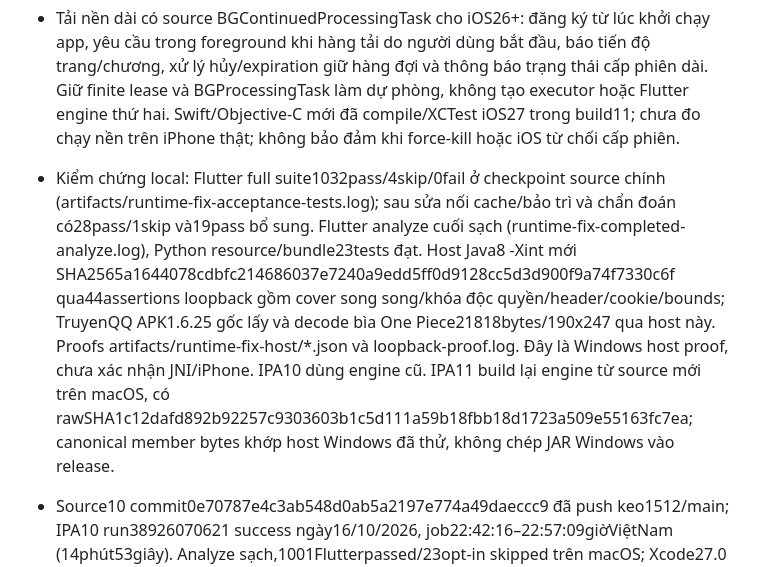
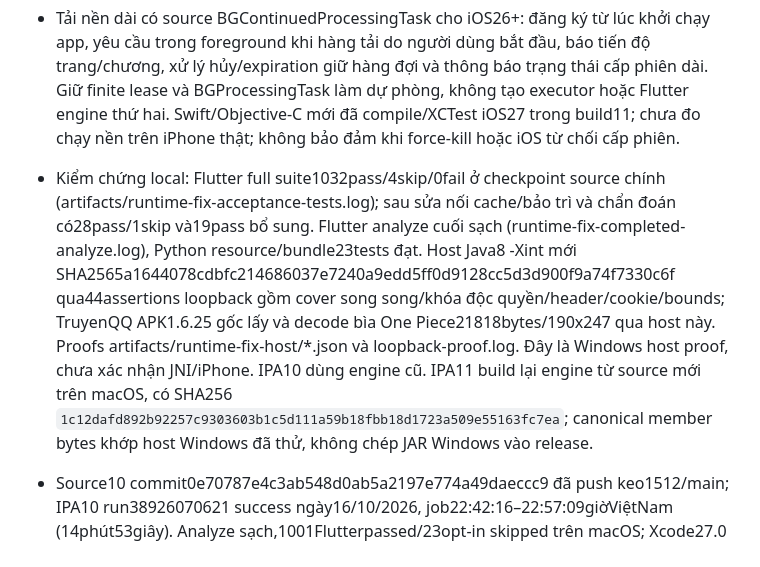
Before and after one commit to keo1512/Tachi-custom, a Markdown page: PROJECT_STATE.md, the part around the change. Rendered like a GitHub page.

Commit message:
Clarify packaged engine checksum algorithm

```diff
--- a/PROJECT_STATE.md
+++ b/PROJECT_STATE.md
@@ -33,7 +33,7 @@
 - IPA11 có các sửa lỗi17/10: import TMB511 giữ tên từ bảng Source, UI tra tên theo đúng engine+sourceID, lấy bổ sung metadata thiếu khi mở chi tiết và giữ tên/bìa tự chọn/thông tin đã có. Chương có URL gốc không bị chặn vì mangaRef numeric cũ; metadata/TOC chỉ tra ref numeric khi tên khớp và toàn bộ URL chương lưu sẵn thuộc duy nhất một kết quả trong cùng nguồn. Ánh xạ chỉ ở runtime, không đổi ID/sourceRef/lịch sử/cache thư viện; thiếu bằng chứng, nhiều kết quả hoặc lỗi kiểm tra thì từ chối.
 - Bìa nguồn có cache đĩa riêng64MiB/7ngày, khóa engine+sourceID+URL, gộp yêu cầu trùng, ghi nguyên tử/giới hạn kích thước và chống tác vụ cũ ghi sau khi xóa hoặc đổi chế độ ẩn danh. Lỗi decode loại cache để thử lại; nút Xóa cache ảnh/Làm mới ảnh bìa đã nối cache mới và revision ảnh để reload widget đang mở. Hai bìa tối đa chạy đồng thời, trang đọc ưu tiên trước bìa chờ; JNI khởi động JVM được khóa và Java fair read/write lock giữ mọi thao tác ngoài cover chạy độc quyền. Cover giữ source.client/headers/cookies/interceptors với call timeout20giây; chỉ nguồn chưa cài và thumbnail HTTP(S) tuyệt đối mới thử GET công khai. HTTP status/operation được giữ trong chẩn đoán, không ghi URL/token/payload.
 - Tải nền dài có source BGContinuedProcessingTask cho iOS26+: đăng ký từ lúc khởi chạy app, yêu cầu trong foreground khi hàng tải do người dùng bắt đầu, báo tiến độ trang/chương, xử lý hủy/expiration giữ hàng đợi và thông báo trạng thái cấp phiên dài. Giữ finite lease và BGProcessingTask làm dự phòng, không tạo executor hoặc Flutter engine thứ hai. Swift/Objective-C mới đã compile/XCTest iOS27 trong build11; chưa đo chạy nền trên iPhone thật; không bảo đảm khi force-kill hoặc iOS từ chối cấp phiên.
-- Kiểm chứng local: Flutter full suite1032pass/4skip/0fail ở checkpoint source chính (artifacts/runtime-fix-acceptance-tests.log); sau sửa nối cache/bảo trì và chẩn đoán có28pass/1skip và19pass bổ sung. Flutter analyze cuối sạch (runtime-fix-completed-analyze.log), Python resource/bundle23tests đạt. Host Java8 -Xint mới SHA2565a1644078cdbfc214686037e7240a9edd5ff0d9128cc5d3d900f9a74f7330c6f qua44assertions loopback gồm cover song song/khóa độc quyền/header/cookie/bounds; TruyenQQ APK1.6.25 gốc lấy và decode bìa One Piece21818bytes/190x247 qua host này. Proofs artifacts/runtime-fix-host/*.json và loopback-proof.log. Đây là Windows host proof, chưa xác nhận JNI/iPhone. IPA10 dùng engine cũ. IPA11 build lại engine từ source mới trên macOS, có rawSHA1c12dafd892b92257c9303603b1c5d111a59b18fbb18d1723a509e55163fc7ea; canonical member bytes khớp host Windows đã thử, không chép JAR Windows vào release.
+- Kiểm chứng local: Flutter full suite1032pass/4skip/0fail ở checkpoint source chính (artifacts/runtime-fix-acceptance-tests.log); sau sửa nối cache/bảo trì và chẩn đoán có28pass/1skip và19pass bổ sung. Flutter analyze cuối sạch (runtime-fix-completed-analyze.log), Python resource/bundle23tests đạt. Host Java8 -Xint mới SHA2565a1644078cdbfc214686037e7240a9edd5ff0d9128cc5d3d900f9a74f7330c6f qua44assertions loopback gồm cover song song/khóa độc quyền/header/cookie/bounds; TruyenQQ APK1.6.25 gốc lấy và decode bìa One Piece21818bytes/190x247 qua host này. Proofs artifacts/runtime-fix-host/*.json và loopback-proof.log. Đây là Windows host proof, chưa xác nhận JNI/iPhone. IPA10 dùng engine cũ. IPA11 build lại engine từ source mới trên macOS, có SHA256 `1c12dafd892b92257c9303603b1c5d111a59b18fbb18d1723a509e55163fc7ea`; canonical member bytes khớp host Windows đã thử, không chép JAR Windows vào release.
 - Source10 commit0e70787e4c3ab548d0ab5a2197e774a49daeccc9 đã push keo1512/main; IPA10 run38926070621 success ngày16/10/2026, job22:42:16–22:57:09giờViệtNam (14phút53giây). Analyze sạch,1001Flutterpassed/23opt-in skipped trên macOS; Xcode27.0 build27A266a/SDK27.0 compile iPhone/iPad arm64 hoàn tất431,8giây. UIKit/Swift/Objective-C không đổi, native_smoke=false dùng bằng chứng36hosted XCTest trước đó; không chạy simulator mới. Người dùng yêu cầu bỏ qua kiểm tra hạn mức, không đổi ngân sách/gói trả phí. IPA9 từng bị báo thiếu bìa/truyện khôi phục chưa mở được chương; IPA10 chứa sửa source nhưng chưa xác nhận hành vi trên iPhone.
 - Bìa TruyenQQ1.6.25 đã tái hiện raw HTTP403; client/headers gốc của source trả JPEG21.818bytes/190x247 giải mã thành công. Working tree thêm optional native cover capability và RPC cover dùng source.headers/client/cookies/interceptors, không chạy hook biến đổi ảnh trang truyện; giới hạn8MiB. Provider ảnh dùng chung cache Flutter, retry sau lỗi, khóa cache theo repository/engine/sourceID/bookRef/URL, bìa local không khởi tạo runtime. Đã nối vào danh sách nguồn/thư viện/chi tiết/lịch sử/cập nhật/tải/chuyển nguồn và thay dòng engine+ID bằng nhãn nguồn dễ đọc; ID64bit String vẫn giữ nguyên. Java8-Xint loopback37assertions, Flutter39native-cover tests và24provider/detail/UI tests đạt. Proofs cover-fix-probe/cover-build-proof.json và cover-rpc-proof.json; host mới7cc8fe9d16635652dd953a5f769265d61398bdab1ffc06782792c32168e139f0, dependencies không đổi e5420b8af3b5911ac32d90ae33f0352bb860d72570467b0de9842d961f4e472f; chưa là iPhone acceptance.
 - Import TMB511 đã sửa thứ tự source_order oldest→newest; Mihon giữ mặc định newest→oldest qua tùy chọn additive.19tests gồm mẫu TMB read-only/cold restore→read/download/cache và restore revision đã đạt. Probe JVM mới đọc chính ref phục hồi trước mọi catalogue/detail/migration: MoeTruyen Na Kang LimCh172 trả98trang, TruyenQQ SlimeCh140 trả46trang; không tái hiện lỗi thiết bị và không tự ánh xạ nguồn/URL. Na trong mẫu TMB là MoeTruyen8689080191405841403, bản đổi sang TruyenQQ trong ảnh là2553532324170433933; migration cùng engine+sourceID bị từ chối theo contract hiện có. Proofs artifacts/backup-ref-proof/*.json; sửa thứ tự áp dụng import mới, sách đã nhập dùng cập nhật chương theo identity hiện có.
```
